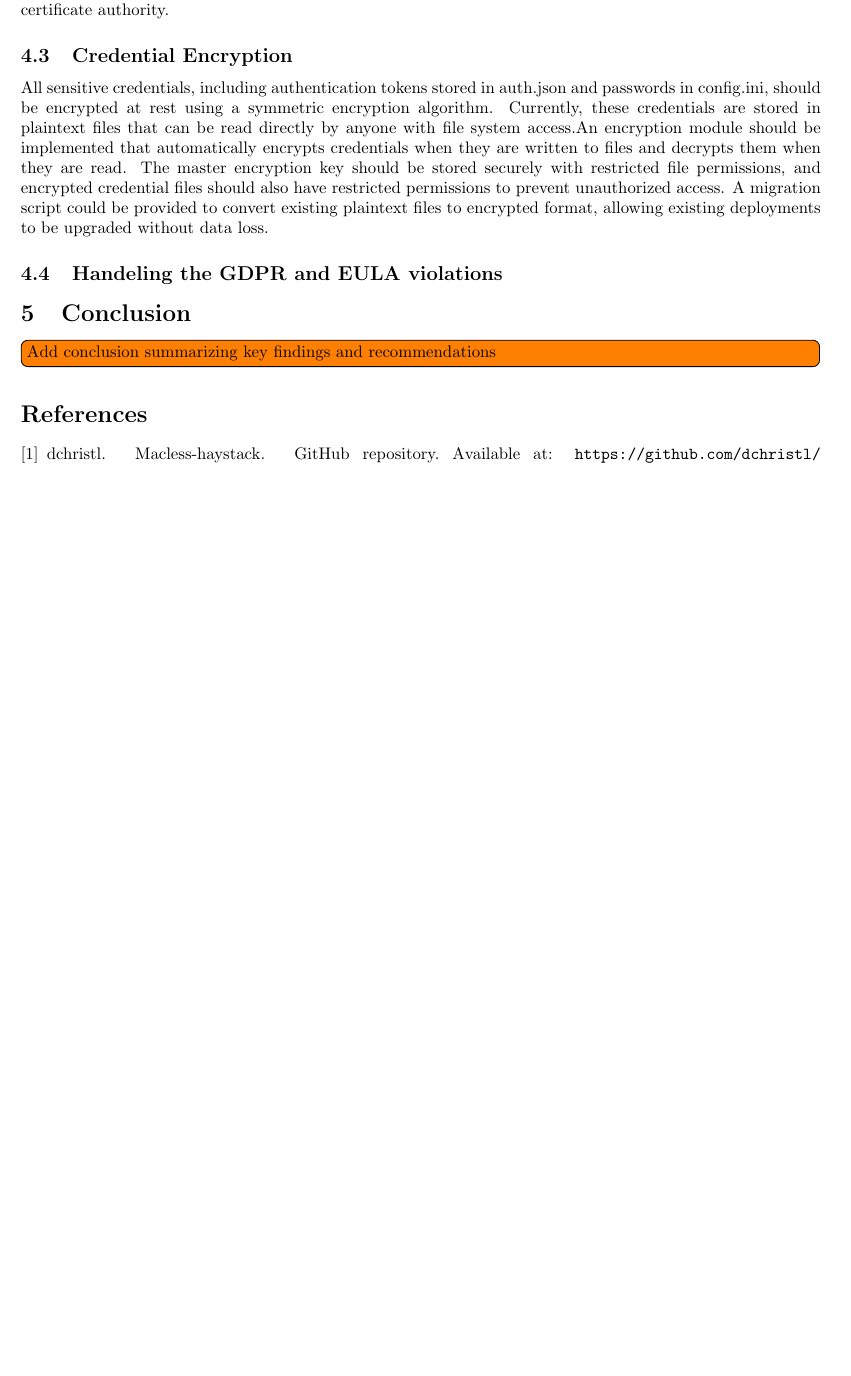
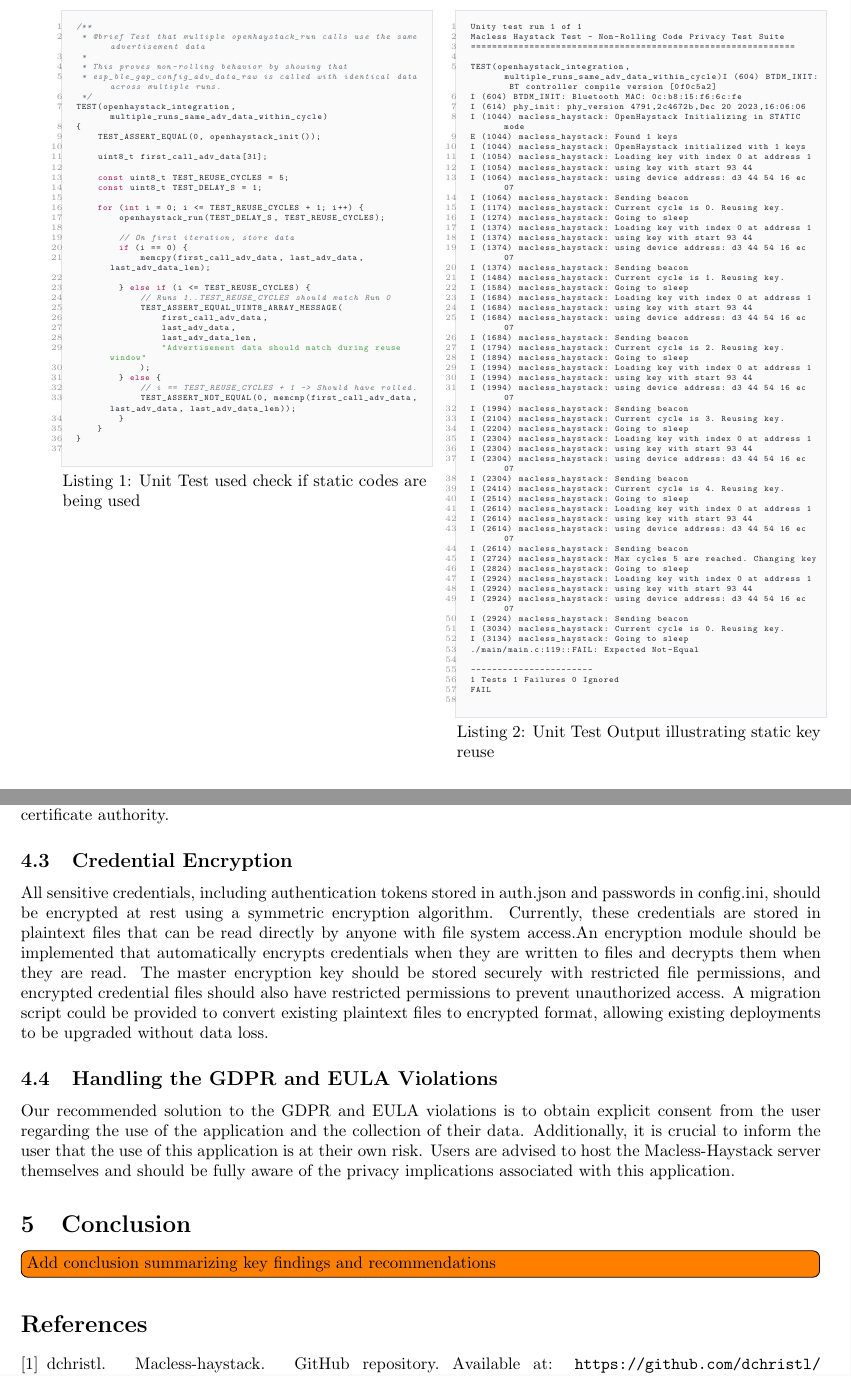
Before and after one commit to lilidebruyn/privacy-and-big-data-report, a LaTeX document (Report [Latex]/macless-haystack.tex): part of page 13 of 14 before the commit and two parts of pages 10 and 14 of 15 after it, the two joined at a grey line, cut at the place of the change, the shorter picture padded with empty space. Compiled offline with pdfLaTeX.

Commit message:
added recomandations

```diff
--- a/Report [Latex]/macless-haystack.tex
+++ b/Report [Latex]/macless-haystack.tex
@@ -271,6 +271,109 @@ In the current setup, each tracker continuously broadcasts a beacon containing t
 \\
 \begin{itemize}
     \item \textbf{unit test:} A dedicated testing environment and test suite were developed to evaluate and validate privacy-related behaviors in the tracker firmware, which had not previously undergone testing. To determine if static keys are being utilized, the \texttt{run\_openhaystack} function is called repeatedly while a shim replaces the Bluetooth advertising routine, enabling direct inspection of the broadcast payloads. Static codes are detected if multiple calls to \texttt{run\_openhaystack} trigger the BLE controller with identical payloads.\footnote{The firmware supports the use of multiple static keys; however, it was tested in a configuration where only a single key was loaded.}
+
+    \begin{minipage}[t]{0.48\linewidth}
+    \begin{lstlisting}[style=cstyle, language=C, caption={Unit Test used check if static codes are being used}, basicstyle=\ttfamily\tiny\color{codetext}]
+/**
+ * @brief Test that multiple openhaystack_run calls use the same advertisement data
+ *
+ * This proves non-rolling behavior by showing that
+ * esp_ble_gap_config_adv_data_raw is called with identical data across multiple runs.
+ */
+TEST(openhaystack_integration, multiple_runs_same_adv_data_within_cycle)
+{
+    TEST_ASSERT_EQUAL(0, openhaystack_init());
+
+    uint8_t first_call_adv_data[31];
+
+    const uint8_t TEST_REUSE_CYCLES = 5;
+    const uint8_t TEST_DELAY_S = 1;
+
+    for (int i = 0; i <= TEST_REUSE_CYCLES + 1; i++) {
+        openhaystack_run(TEST_DELAY_S, TEST_REUSE_CYCLES);
+
+        // On first iteration, store data
+        if (i == 0) {
+            memcpy(first_call_adv_data, last_adv_data, last_adv_data_len);
+
+        } else if (i <= TEST_REUSE_CYCLES) {
+            // Runs 1..TEST_REUSE_CYCLES should match Run 0
+            TEST_ASSERT_EQUAL_UINT8_ARRAY_MESSAGE(
+                first_call_adv_data,
+                last_adv_data,
+                last_adv_data_len,
+                "Advertisement data should match during reuse window"
+            );
+        } else {
+            // i == TEST_REUSE_CYCLES + 1 -> Should have rolled.
+            TEST_ASSERT_NOT_EQUAL(0, memcmp(first_call_adv_data, last_adv_data, last_adv_data_len));
+        }
+    }
+}
+    \end{lstlisting}
+    \end{minipage}
+    \hfill
+    \begin{minipage}[t]{0.48\linewidth}
+    \begin{lstlisting}[style=cstyle, caption={Unit Test Output illustrating static key reuse}, basicstyle=\ttfamily\tiny\color{codetext}]
+Unity test run 1 of 1
+Macless Haystack Test - Non-Rolling Code Privacy Test Suite
+=============================================================
+
+TEST(openhaystack_integration, multiple_runs_same_adv_data_within_cycle)I (604) BTDM_INIT: BT controller compile version [0f0c5a2]
+I (604) BTDM_INIT: Bluetooth MAC: 0c:b8:15:f6:6c:fe
+I (614) phy_init: phy_version 4791,2c4672b,Dec 20 2023,16:06:06
+I (1044) macless_haystack: OpenHaystack Initializing in STATIC mode
+E (1044) macless_haystack: Found 1 keys
+I (1044) macless_haystack: OpenHaystack initialized with 1 keys
+I (1054) macless_haystack: Loading key with index 0 at address 1
+I (1054) macless_haystack: using key with start 93 44
+I (1064) macless_haystack: using device address: d3 44 54 16 ec 07
+I (1064) macless_haystack: Sending beacon
+I (1174) macless_haystack: Current cycle is 0. Reusing key.
+I (1274) macless_haystack: Going to sleep
+I (1374) macless_haystack: Loading key with index 0 at address 1
+I (1374) macless_haystack: using key with start 93 44
+I (1374) macless_haystack: using device address: d3 44 54 16 ec 07
+I (1374) macless_haystack: Sending beacon
+I (1484) macless_haystack: Current cycle is 1. Reusing key.
+I (1584) macless_haystack: Going to sleep
+I (1684) macless_haystack: Loading key with index 0 at address 1
+I (1684) macless_haystack: using key with start 93 44
+I (1684) macless_haystack: using device address: d3 44 54 16 ec 07
+I (1684) macless_haystack: Sending beacon
+I (1794) macless_haystack: Current cycle is 2. Reusing key.
+I (1894) macless_haystack: Going to sleep
+I (1994) macless_haystack: Loading key with index 0 at address 1
+I (1994) macless_haystack: using key with start 93 44
+I (1994) macless_haystack: using device address: d3 44 54 16 ec 07
+I (1994) macless_haystack: Sending beacon
+I (2104) macless_haystack: Current cycle is 3. Reusing key.
+I (2204) macless_haystack: Going to sleep
+I (2304) macless_haystack: Loading key with index 0 at address 1
+I (2304) macless_haystack: using key with start 93 44
+I (2304) macless_haystack: using device address: d3 44 54 16 ec 07
+I (2304) macless_haystack: Sending beacon
+I (2414) macless_haystack: Current cycle is 4. Reusing key.
+I (2514) macless_haystack: Going to sleep
+I (2614) macless_haystack: Loading key with index 0 at address 1
+I (2614) macless_haystack: using key with start 93 44
+I (2614) macless_haystack: using device address: d3 44 54 16 ec 07
+I (2614) macless_haystack: Sending beacon
+I (2724) macless_haystack: Max cycles 5 are reached. Changing key
+I (2824) macless_haystack: Going to sleep
+I (2924) macless_haystack: Loading key with index 0 at address 1
+I (2924) macless_haystack: using key with start 93 44
+I (2924) macless_haystack: using device address: d3 44 54 16 ec 07
+I (2924) macless_haystack: Sending beacon
+I (3034) macless_haystack: Current cycle is 0. Reusing key.
+I (3134) macless_haystack: Going to sleep
+./main/main.c:119::FAIL: Expected Not-Equal
+
+-----------------------
+1 Tests 1 Failures 0 Ignored
+FAIL
+    \end{lstlisting}
+    \end{minipage}
 \end{itemize}
 \subsubsection{HTTP Communication}
 The current Macless Haystack server implementation allows the endpoint to run over unencrypted HTTP when TLS certificates are not configured. The code checks for the presence of certificate files and falls back to HTTP if they are missing. This creates a security risk because all communication between client and server occurs in plaintext, making it vulnerable to network sniffing and man-in-the-middle attacks. An attacker on the same network can intercept and read all traffic, including Basic Authentication credentials that are only Base64-encoded and easily decoded.
@@ -479,8 +582,8 @@ The server should enforce HTTPS and not allow HTTP fallback when TLS certificate
 All sensitive credentials, including authentication tokens stored in auth.json and passwords in config.ini, should be encrypted at rest using a symmetric encryption algorithm. Currently, these credentials are stored in plaintext files that can be read directly by anyone with file system access.An encryption module should be implemented that automatically encrypts credentials when they are written to files and decrypts them when they are read. The master encryption key should be stored securely with restricted file permissions, and encrypted credential files should also have restricted permissions to prevent unauthorized access. A migration script could be provided to convert existing plaintext files to encrypted format, allowing existing deployments to be upgraded without data loss.
 
 
-\subsection{Handeling the GDPR and EULA violations}
-
+\subsection{Handling the GDPR and EULA Violations}
+Our recommended solution to the GDPR and EULA violations is to obtain explicit consent from the user regarding the use of the application and the collection of their data. Additionally, it is crucial to inform the user that the use of this application is at their own risk. Users are advised to host the Macless-Haystack server themselves and should be fully aware of the privacy implications associated with this application.
 
 \section{Conclusion}
 \todo[inline]{Add conclusion summarizing key findings and recommendations}
```
Also changed, not shown: 1 other file.
